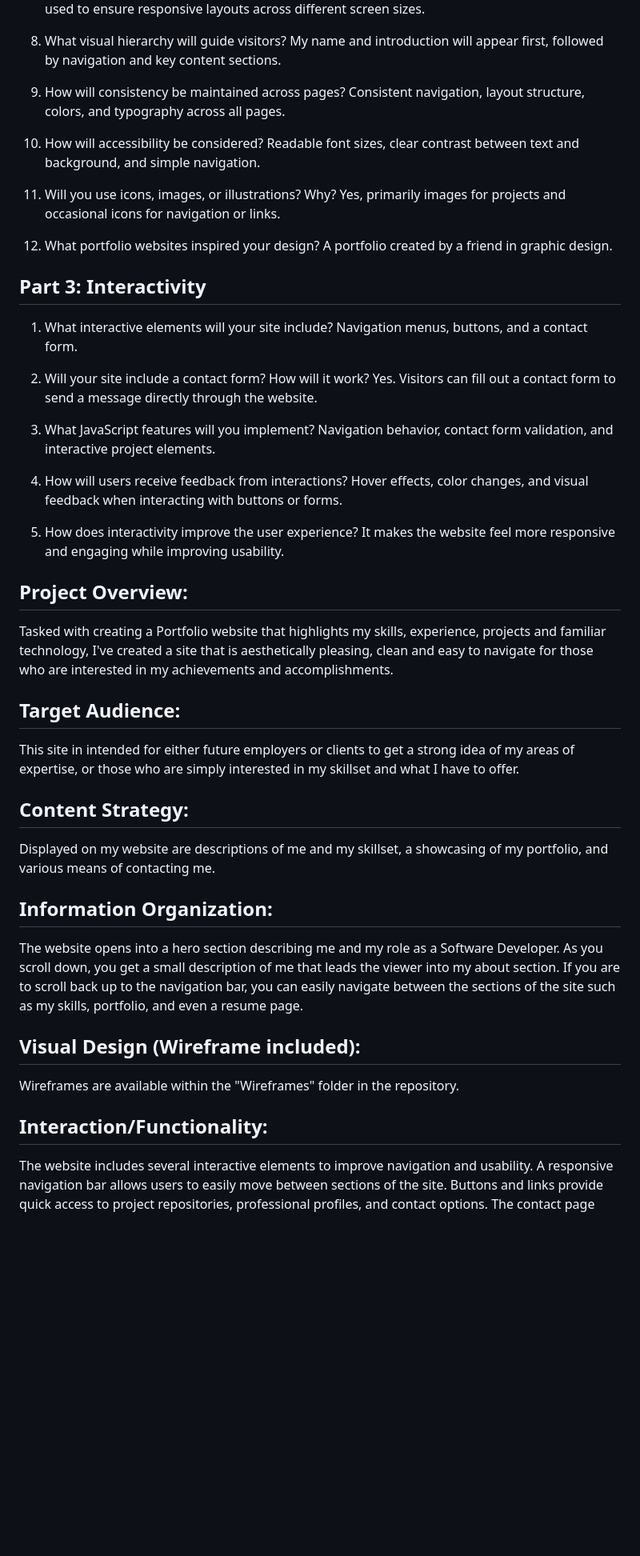
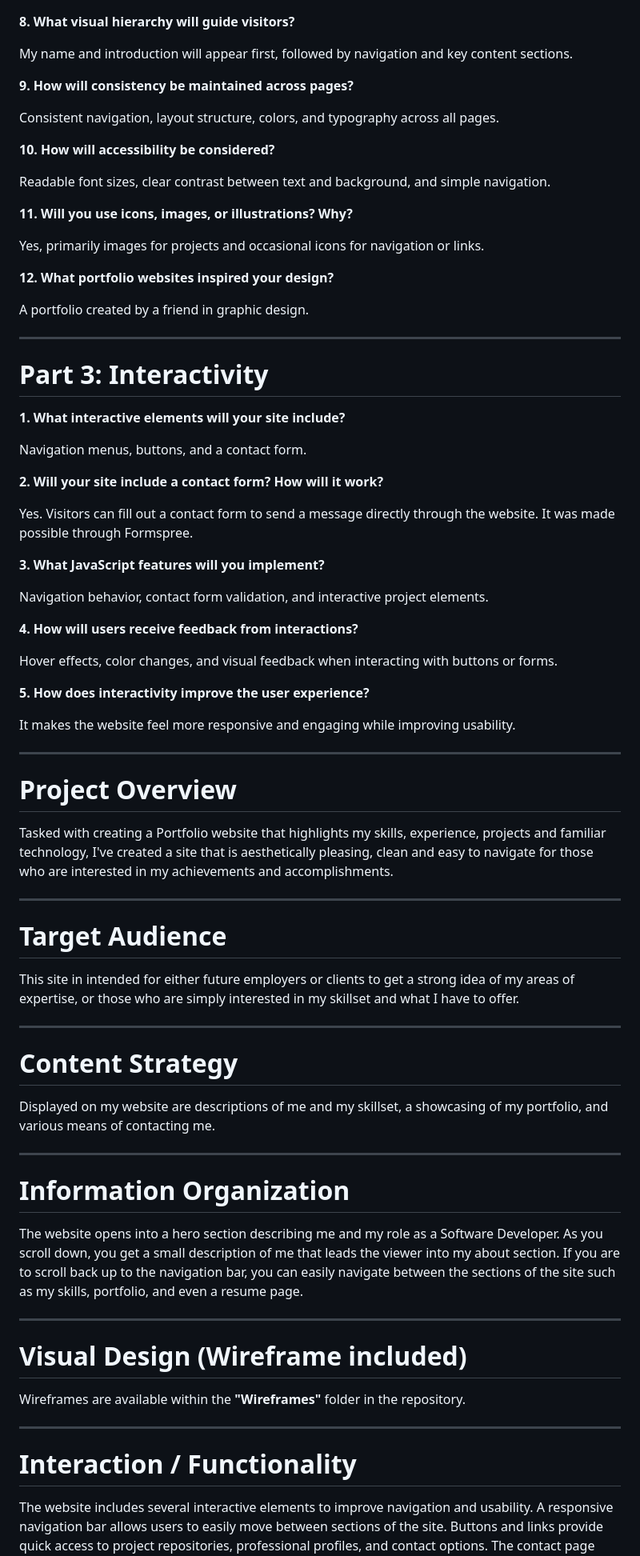
Before and after one commit to antoniog0v/antoniovsite.github.io, a Markdown page: README.md, the part around one of its changes. Shown at 80% size. GitHub-like rendering; blank space fills up the shorter version.

```diff
--- a/README.md
+++ b/README.md
@@ -65,64 +89,86 @@ Projects will be displayed using cards with images, descriptions, and links to m
 Yes. Bootstrap will be used to ensure responsive layouts across different screen sizes.
 
-8. What visual hierarchy will guide visitors?
+**8. What visual hierarchy will guide visitors?**
+
 My name and introduction will appear first, followed by navigation and key content sections.
 
-9. How will consistency be maintained across pages?
+**9. How will consistency be maintained across pages?**
+
 Consistent navigation, layout structure, colors, and typography across all pages.
 
-10. How will accessibility be considered?
+**10. How will accessibility be considered?**
+
 Readable font sizes, clear contrast between text and background, and simple navigation.
 
-11. Will you use icons, images, or illustrations? Why?
+**11. Will you use icons, images, or illustrations? Why?**
+
 Yes, primarily images for projects and occasional icons for navigation or links.
 
-12. What portfolio websites inspired your design?
+**12. What portfolio websites inspired your design?**
+
 A portfolio created by a friend in graphic design.
 
-## Part 3: Interactivity
+---
 
-1. What interactive elements will your site include?
+# Part 3: Interactivity
+
+**1. What interactive elements will your site include?**
+
 Navigation menus, buttons, and a contact form.
 
-2. Will your site include a contact form? How will it work?
-Yes. Visitors can fill out a contact form to send a message directly through the website.
+**2. Will your site include a contact form? How will it work?**
 
-3. What JavaScript features will you implement?
+Yes. Visitors can fill out a contact form to send a message directly through the website. It was made possible through Formspree.
+
+**3. What JavaScript features will you implement?**
+
 Navigation behavior, contact form validation, and interactive project elements.
 
-4. How will users receive feedback from interactions?
+**4. How will users receive feedback from interactions?**
+
 Hover effects, color changes, and visual feedback when interacting with buttons or forms.
 
-5. How does interactivity improve the user experience?
+**5. How does interactivity improve the user experience?**
+
 It makes the website feel more responsive and engaging while improving usability.
 
-## Project Overview:
+---
+
+# Project Overview
 
 Tasked with creating a Portfolio website that highlights my skills, experience,
 projects and familiar technology, I've created a site that is aesthetically pleasing,
 clean and easy to navigate for those who are interested in my achievements and accomplishments.
 
-## Target Audience:
+---
+
+# Target Audience
 
 This site in intended for either future employers or clients to get a strong idea
 of my areas of expertise, or those who are simply interested in my skillset and what
 I have to offer.
 
-## Content Strategy:
+---
+
+# Content Strategy
 
 Displayed on my website are descriptions of me and my skillset, a showcasing of my portfolio, and various means of contacting me.
 
-## Information Organization:
+---
 
-The website opens into a hero section describing me and my role as a Software Developer. As you scroll down, you get a small description of me that
-leads the viewer into my about section. If you are to scroll back up to the navigation bar, you can easily navigate between the sections of the site
-such as my skills, portfolio, and even a resume page.
+# Information Organization
 
-## Visual Design (Wireframe included):
+The website opens into a hero section describing me and my role as a Software Developer. As you scroll down, you get a small description of me that leads the viewer into my about section. If you are to scroll back up to the navigation bar, you can easily navigate between the sections of the site such as my skills, portfolio, and even a resume page.
 
-Wireframes are available within the "Wireframes" folder in the repository.
+---
 
-## Interaction/Functionality:
+# Visual Design (Wireframe included)
+
+Wireframes are available within the **"Wireframes"** folder in the repository.
+
+---
+
+# Interaction / Functionality
 
 The website includes several interactive elements to improve navigation and usability. A responsive navigation bar allows users to easily move between sections of the site. Buttons and links provide quick access to project repositories, professional profiles, and contact options. The contact page includes a form with JavaScript validation to ensure that users provide valid information before submitting a message. Subtle hover effects and interactive elements help guide the user while maintaining a clean and professional design.
 
```
Also changed, not shown: other parts of README.md (+54 -26 lines).
